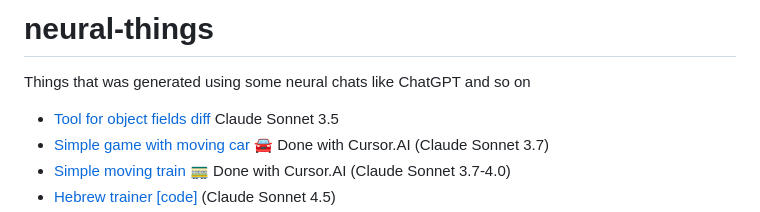
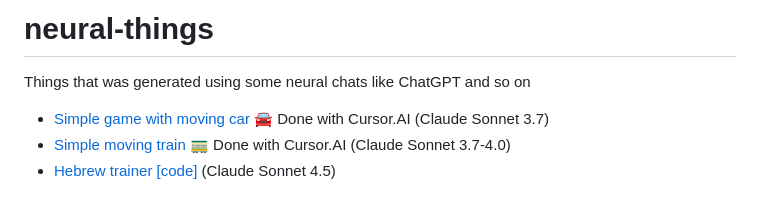
Before and after one commit to dmitryweiner/neural-things, a Markdown page: README.md, the part around one of its changes. GitHub-like rendering.

```diff
--- a/README.md
+++ b/README.md
@@ -1,7 +1,6 @@
 # neural-things
 Things that was generated using some neural chats like ChatGPT and so on
 
-* [Tool for object fields diff](https://dmitryweiner.github.io/neural-things/objectDiff.html) Claude Sonnet 3.5
 * [Simple game with moving car 🚘](https://dmitryweiner.github.io/neural-things/car-game) Done with Cursor.AI (Claude Sonnet 3.7)
 * [Simple moving train 🚃](https://dmitryweiner.github.io/neural-things/train-game) Done with Cursor.AI (Claude Sonnet 3.7-4.0)
 * [Hebrew trainer](https://dmitryweiner.github.io/hebrew-train/) [[code]](https://github.com/dmitryweiner/hebrew-train) (Claude Sonnet 4.5)
```
Also changed, not shown: other parts of README.md (+3 -1 lines).
